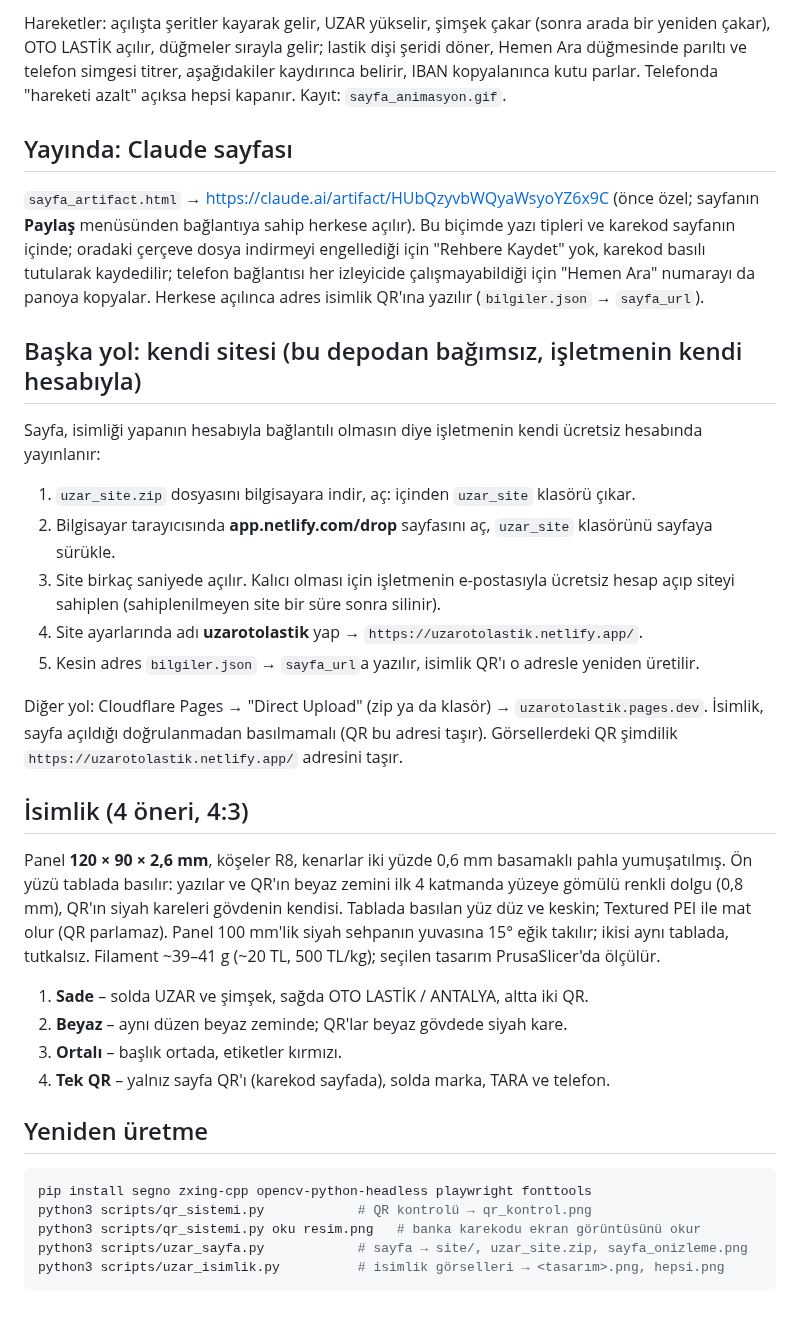
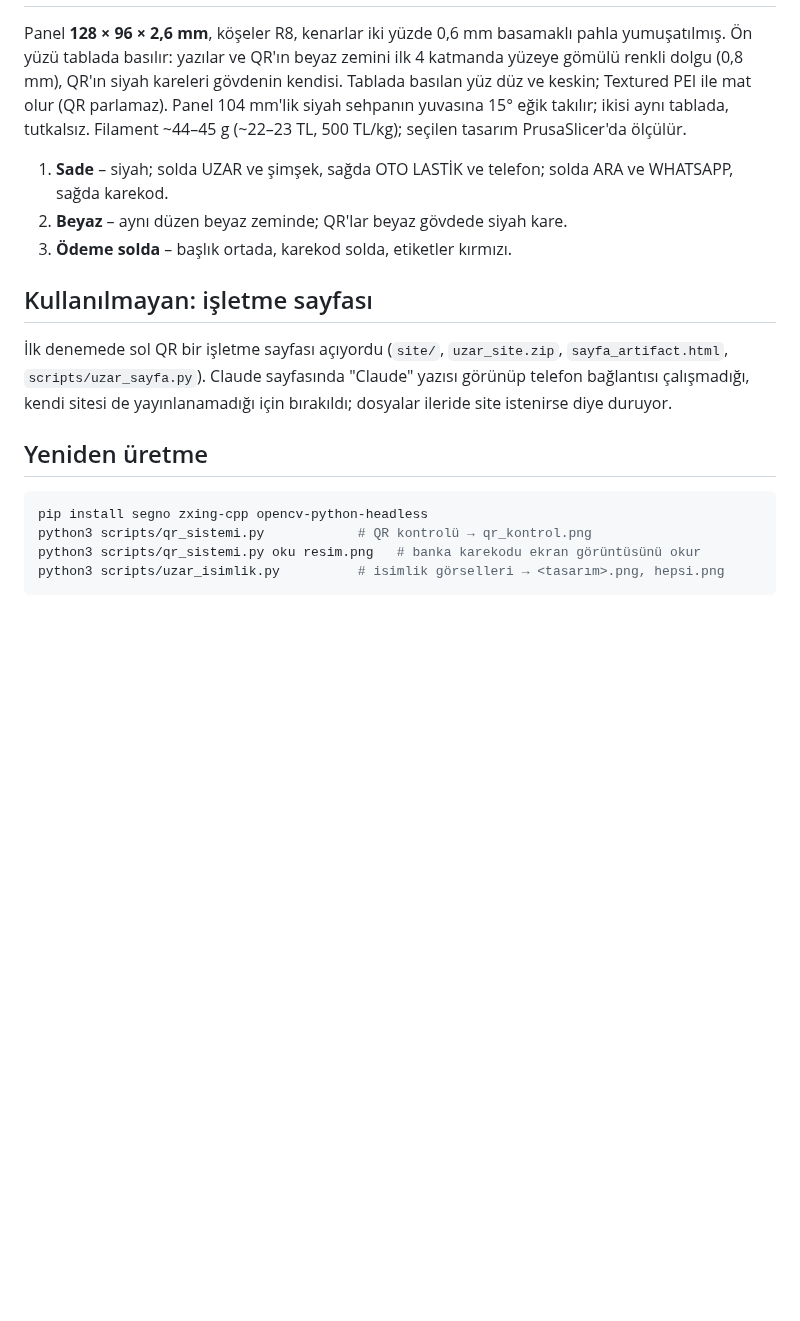
Before and after one commit to kivilcimdeli-cell/deneme, a Markdown page: uzar_isimlik/README.md, the part around one of its changes. Rendered like a GitHub page; blank space fills up the shorter version.

Commit message:
Uzar isimliği: site yok, QR'lar doğrudan açar (ARA, WHATSAPP, karekod)
128 × 96 mm (4:3) üç sade öneri; ARA telefon uygulamasını, WHATSAPP sohbeti, karekod banka uygulamasını açar.
QR'lar ön görünüşten ve baskı hatası benzetiminden okundu.

Co-Authored-By: Claude Opus 5.5 <noreply@anthropic.com>
Claude-Session: https://claude.ai/code/session_01DYSZWrkNx3UmjJ19VqHJCk

````diff
--- a/uzar_isimlik/README.md
+++ b/uzar_isimlik/README.md
@@ -21,51 +22,25 @@
 
-Hareketler: açılışta şeritler kayarak gelir, UZAR yükselir, şimşek çakar (sonra arada bir yeniden çakar),
-OTO LASTİK açılır, düğmeler sırayla gelir; lastik dişi şeridi döner, Hemen Ara düğmesinde parıltı ve telefon
-simgesi titrer, aşağıdakiler kaydırınca belirir, IBAN kopyalanınca kutu parlar. Telefonda "hareketi azalt" açıksa
-hepsi kapanır. Kayıt: `sayfa_animasyon.gif`.
-
-## Yayında: Claude sayfası
-
-`sayfa_artifact.html` → https://claude.ai/artifact/HUbQzyvbWQyaWsyoYZ6x9C (önce özel; sayfanın **Paylaş**
-menüsünden bağlantıya sahip herkese açılır). Bu biçimde yazı tipleri ve karekod sayfanın içinde; oradaki çerçeve
-dosya indirmeyi engellediği için "Rehbere Kaydet" yok, karekod basılı tutularak kaydedilir; telefon bağlantısı her
-izleyicide çalışmayabildiği için "Hemen Ara" numarayı da panoya kopyalar. Herkese açılınca adres isimlik QR'ına
-yazılır (`bilgiler.json` → `sayfa_url`).
-
-## Başka yol: kendi sitesi (bu depodan bağımsız, işletmenin kendi hesabıyla)
-
-Sayfa, isimliği yapanın hesabıyla bağlantılı olmasın diye işletmenin kendi ücretsiz hesabında yayınlanır:
-
-1. `uzar_site.zip` dosyasını bilgisayara indir, aç: içinden `uzar_site` klasörü çıkar.
-2. Bilgisayar tarayıcısında **app.netlify.com/drop** sayfasını aç, `uzar_site` klasörünü sayfaya sürükle.
-3. Site birkaç saniyede açılır. Kalıcı olması için işletmenin e-postasıyla ücretsiz hesap açıp siteyi sahiplen
-   (sahiplenilmeyen site bir süre sonra silinir).
-4. Site ayarlarında adı **uzarotolastik** yap → `https://uzarotolastik.netlify.app/`.
-5. Kesin adres `bilgiler.json` → `sayfa_url`a yazılır, isimlik QR'ı o adresle yeniden üretilir.
-
-Diğer yol: Cloudflare Pages → "Direct Upload" (zip ya da klasör) → `uzarotolastik.pages.dev`.
-İsimlik, sayfa açıldığı doğrulanmadan basılmamalı (QR bu adresi taşır). Görsellerdeki QR şimdilik
-`https://uzarotolastik.netlify.app/` adresini taşır.
-
-## İsimlik (4 öneri, 4:3)
-
-Panel **120 × 90 × 2,6 mm**, köşeler R8, kenarlar iki yüzde 0,6 mm basamaklı pahla yumuşatılmış. Ön yüzü tablada
+Panel **128 × 96 × 2,6 mm**, köşeler R8, kenarlar iki yüzde 0,6 mm basamaklı pahla yumuşatılmış. Ön yüzü tablada
 basılır: yazılar ve QR'ın beyaz zemini ilk 4 katmanda yüzeye gömülü renkli dolgu (0,8 mm), QR'ın siyah kareleri
-gövdenin kendisi. Tablada basılan yüz düz ve keskin; Textured PEI ile mat olur (QR parlamaz). Panel 100 mm'lik
-siyah sehpanın yuvasına 15° eğik takılır; ikisi aynı tablada, tutkalsız. Filament ~39–41 g (~20 TL, 500 TL/kg);
+gövdenin kendisi. Tablada basılan yüz düz ve keskin; Textured PEI ile mat olur (QR parlamaz). Panel 104 mm'lik
+siyah sehpanın yuvasına 15° eğik takılır; ikisi aynı tablada, tutkalsız. Filament ~44–45 g (~22–23 TL, 500 TL/kg);
 seçilen tasarım PrusaSlicer'da ölçülür.
 
-1. **Sade** – solda UZAR ve şimşek, sağda OTO LASTİK / ANTALYA, altta iki QR.
+1. **Sade** – siyah; solda UZAR ve şimşek, sağda OTO LASTİK ve telefon; solda ARA ve WHATSAPP, sağda karekod.
 2. **Beyaz** – aynı düzen beyaz zeminde; QR'lar beyaz gövdede siyah kare.
-3. **Ortalı** – başlık ortada, etiketler kırmızı.
-4. **Tek QR** – yalnız sayfa QR'ı (karekod sayfada), solda marka, TARA ve telefon.
+3. **Ödeme solda** – başlık ortada, karekod solda, etiketler kırmızı.
+
+## Kullanılmayan: işletme sayfası
+
+İlk denemede sol QR bir işletme sayfası açıyordu (`site/`, `uzar_site.zip`, `sayfa_artifact.html`,
+`scripts/uzar_sayfa.py`). Claude sayfasında "Claude" yazısı görünüp telefon bağlantısı çalışmadığı, kendi sitesi
+de yayınlanamadığı için bırakıldı; dosyalar ileride site istenirse diye duruyor.
 
 ## Yeniden üretme
 
 ```bash
-pip install segno zxing-cpp opencv-python-headless playwright fonttools
+pip install segno zxing-cpp opencv-python-headless
 python3 scripts/qr_sistemi.py            # QR kontrolü → qr_kontrol.png
 python3 scripts/qr_sistemi.py oku resim.png   # banka karekodu ekran görüntüsünü okur
-python3 scripts/uzar_sayfa.py            # sayfa → site/, uzar_site.zip, sayfa_onizleme.png
 python3 scripts/uzar_isimlik.py          # isimlik görselleri → <tasarım>.png, hepsi.png
 ```
````
Also changed, not shown: other parts of uzar_isimlik/README.md (+12 -11 lines), uzar_isimlik/1_sade.png, uzar_isimlik/2_beyaz.png, uzar_isimlik/3_odeme_solda.png (added), uzar_isimlik/3_ortali.png (deleted), uzar_isimlik/4_tek_qr.png (deleted), uzar_isimlik/hepsi.png, 1 other file.
